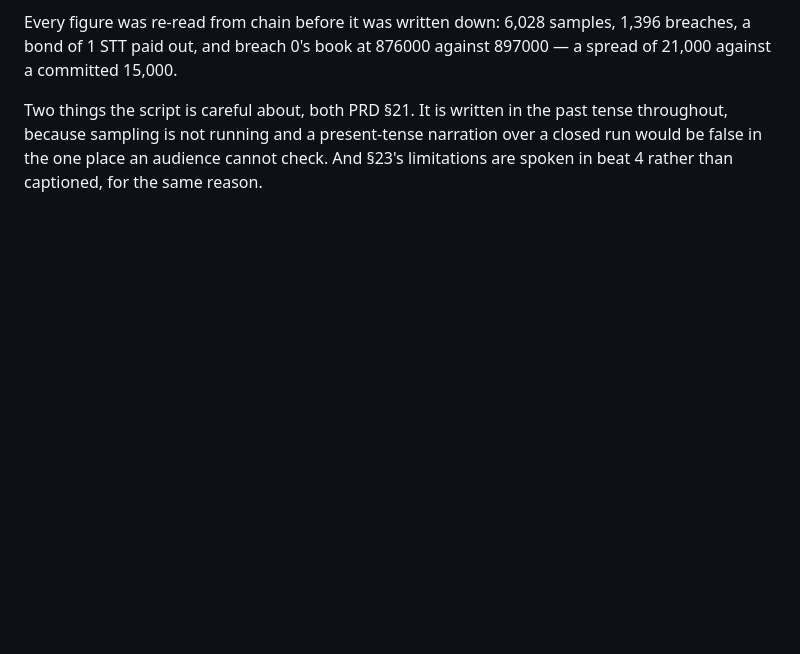
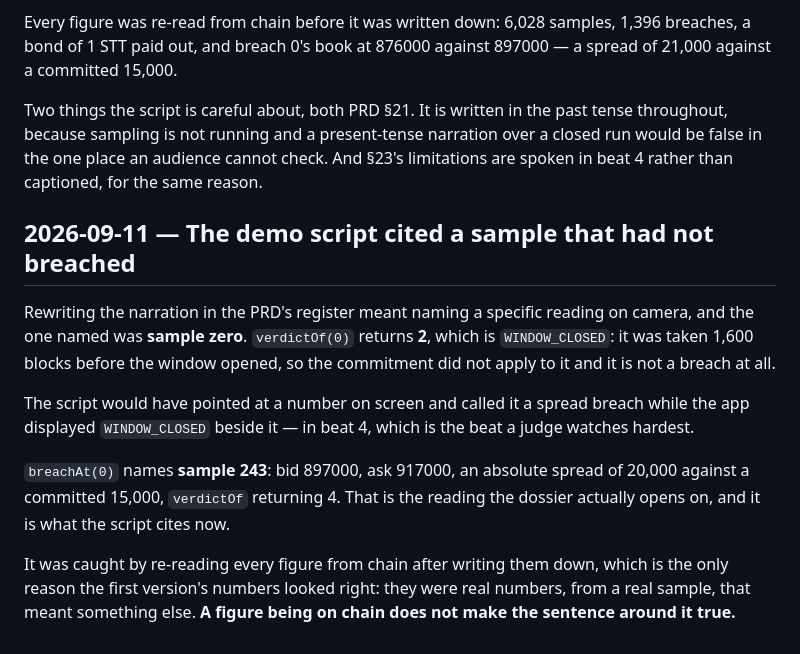
Before and after one commit to Dotman-Bei/Assize, a Markdown page: BUILD_LOG.md, the part around the change. Drawn GitHub-style; blank space fills up the shorter version.

Commit message:
demo script: cite the sample that actually breached
/* PRD §21, §23 beat 4 */

The rewrite named sample zero on camera. verdictOf(0) returns 2 — WINDOW_CLOSED
— because it was taken 1600 blocks before the window opened. The script would
have pointed at the screen and called it a spread breach while the app showed
WINDOW_CLOSED beside it, in the beat a judge watches hardest.

breachAt(0) names sample 243: bid 897000, ask 917000, an absolute spread of
20000 against a committed 15000, verdictOf returning 4. That is the reading the
dossier opens on, and the shot list's cursor targets now match it.

Caught by re-reading every figure from chain after writing it down. The first
version's numbers were real numbers from a real sample — they just meant
something else. A figure being on chain does not make the sentence around it
true.

  breach 0 -> sample 243, verdict 4
  917000 - 897000 = 20000 against a committed 15000
  6028 samples, 1396 breaches, 1 STT paid out

Co-Authored-By: Claude Opus 5 <noreply@anthropic.com>

```diff
--- a/BUILD_LOG.md
+++ b/BUILD_LOG.md
@@ -1629,3 +1629,20 @@ Two things the script is careful about, both PRD §21. It is written in the past
 because sampling is not running and a present-tense narration over a closed run would be false in the
 one place an audience cannot check. And §23's limitations are spoken in beat 4 rather than captioned,
 for the same reason.
+
+## 2026-09-11 — The demo script cited a sample that had not breached
+
+Rewriting the narration in the PRD's register meant naming a specific reading on camera, and the one
+named was **sample zero**. `verdictOf(0)` returns **2**, which is `WINDOW_CLOSED`: it was taken 1,600
+blocks before the window opened, so the commitment did not apply to it and it is not a breach at all.
+
+The script would have pointed at a number on screen and called it a spread breach while the app
+displayed `WINDOW_CLOSED` beside it — in beat 4, which is the beat a judge watches hardest.
+
+`breachAt(0)` names **sample 243**: bid 897000, ask 917000, an absolute spread of 20,000 against a
+committed 15,000, `verdictOf` returning 4. That is the reading the dossier actually opens on, and it
+is what the script cites now.
+
+It was caught by re-reading every figure from chain after writing them down, which is the only reason
+the first version's numbers looked right: they were real numbers, from a real sample, that meant
+something else. **A figure being on chain does not make the sentence around it true.**
```
Also changed, not shown: docs/demo-script.md (+3 -3 lines).
